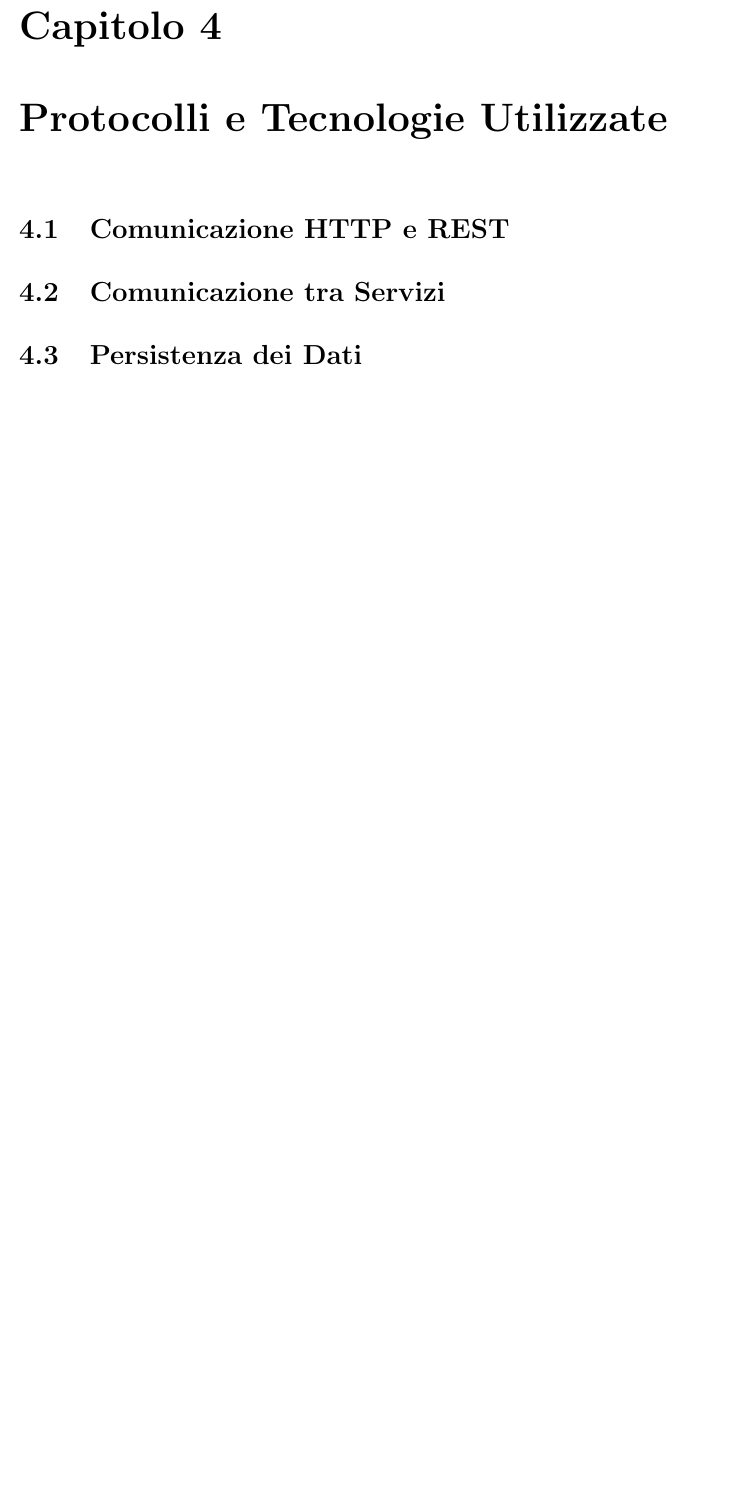
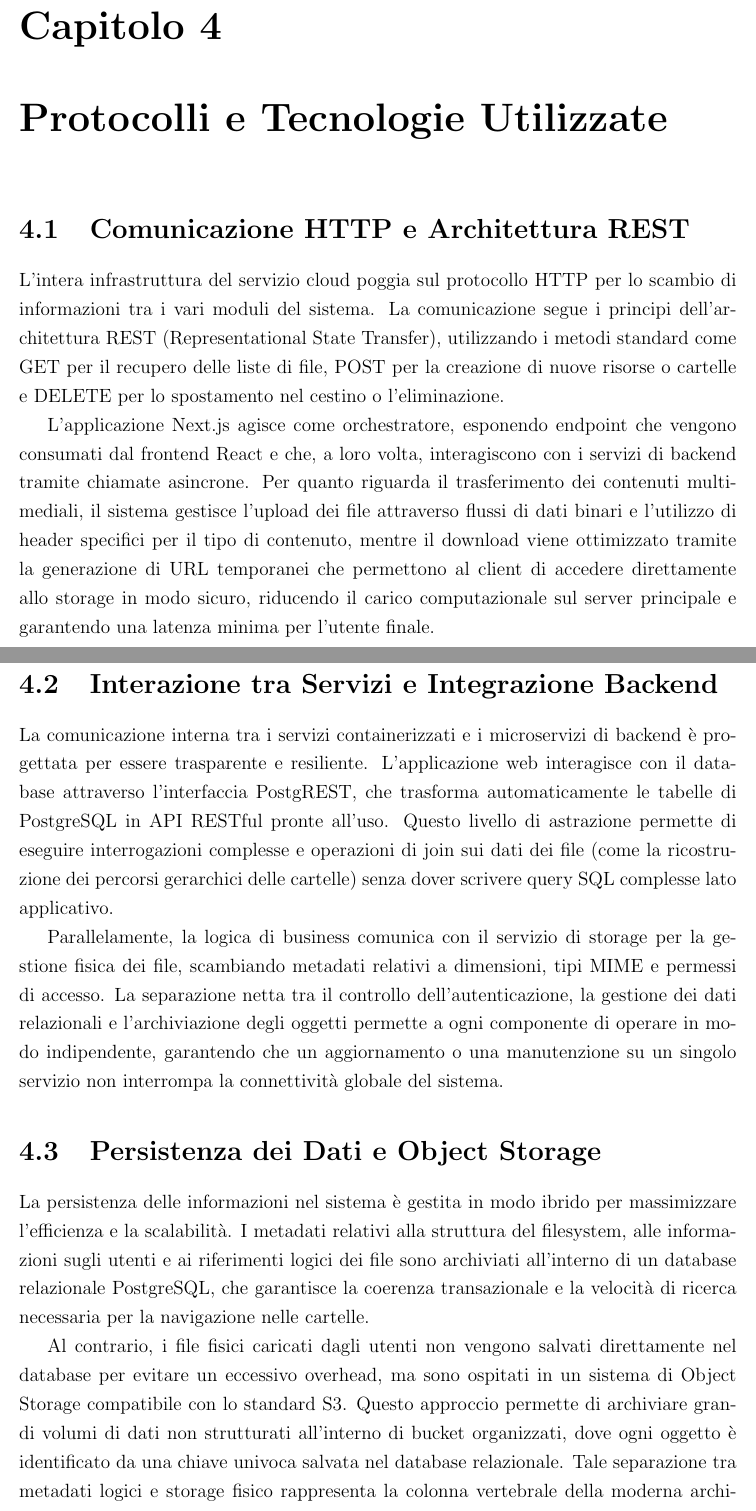
Before and after one commit to alessandrorebosio/VIRT26-Drive, a LaTeX document (docs/report.tex): part of page 16 of 25 before the commit and two parts of pages 16 and 17 of 26 after it, the two joined at a grey line, cut so that both start at the same text, the shorter picture padded with empty space. Compiled offline with pdfLaTeX.

Commit message:
docs(report): write chapter 4

```diff
--- a/docs/report.tex
+++ b/docs/report.tex
@@ -355,24 +355,66 @@ cloud \textit{enterprise} come Kubernetes o AWS ECS.
 \chapter{Protocolli e Tecnologie Utilizzate}
 \label{cap:protocolli}
 
-\section{Comunicazione HTTP e REST}
-% Descrivere:
-% - uso di HTTP per le API
-% - architettura REST
-% - metodi principali (GET, POST)
-% - upload file tramite multipart/form-data
+\section{Comunicazione HTTP e Architettura REST}
+L'intera infrastruttura del servizio cloud poggia sul protocollo HTTP
+per lo scambio di informazioni tra i vari moduli del sistema. La
+comunicazione segue i principi dell'architettura REST
+(Representational State Transfer), utilizzando i metodi standard come
+GET per il recupero delle liste di file, POST per la creazione di
+nuove risorse o cartelle e DELETE per lo spostamento nel cestino o
+l'eliminazione.
 
-\section{Comunicazione tra Servizi}
-% Descrivere:
-% - comunicazione backend → database
-% - comunicazione backend → storage
-% - uso di API S3 nel caso MinIO
+L'applicazione Next.js agisce come orchestratore, esponendo endpoint
+che vengono consumati dal frontend React e che, a loro volta,
+interagiscono con i servizi di backend tramite chiamate asincrone.
+Per quanto riguarda il trasferimento dei contenuti multimediali, il
+sistema gestisce l'upload dei file attraverso flussi di dati binari e
+l'utilizzo di header specifici per il tipo di contenuto, mentre il
+download viene ottimizzato tramite la generazione di URL temporanei
+che permettono al client di accedere direttamente allo storage in
+modo sicuro, riducendo il carico computazionale sul server principale
+e garantendo una latenza minima per l'utente finale.
 
-\section{Persistenza dei Dati}
-% Confrontare:
-% - filesystem (struttura gerarchica)
-% - object storage (bucket e oggetti)
-% Evidenziare differenze in accesso e scalabilità.
+\newpage
+\section{Interazione tra Servizi e Integrazione Backend}
+La comunicazione interna tra i servizi containerizzati e i
+microservizi di backend è progettata per essere trasparente e
+resiliente. L'applicazione web interagisce con il database attraverso
+l'interfaccia PostgREST, che trasforma automaticamente le tabelle di
+PostgreSQL in API RESTful pronte all'uso. Questo livello di
+astrazione permette di eseguire interrogazioni complesse e operazioni
+di join sui dati dei file (come la ricostruzione dei percorsi
+gerarchici delle cartelle) senza dover scrivere query SQL complesse
+lato applicativo.
+
+Parallelamente, la logica di business comunica con il servizio di
+storage per la gestione fisica dei file, scambiando metadati relativi
+a dimensioni, tipi MIME e permessi di accesso. La separazione netta
+tra il controllo dell'autenticazione, la gestione dei dati
+relazionali e l'archiviazione degli oggetti permette a ogni
+componente di operare in modo indipendente, garantendo che un
+aggiornamento o una manutenzione su un singolo servizio non
+interrompa la connettività globale del sistema.
+
+\section{Persistenza dei Dati e Object Storage}
+La persistenza delle informazioni nel sistema è gestita in modo
+ibrido per massimizzare l'efficienza e la scalabilità. I metadati
+relativi alla struttura del filesystem, alle informazioni sugli
+utenti e ai riferimenti logici dei file sono archiviati all'interno
+di un database relazionale PostgreSQL, che garantisce la coerenza
+transazionale e la velocità di ricerca necessaria per la navigazione
+nelle cartelle.
+
+Al contrario, i file fisici caricati dagli utenti non vengono salvati
+direttamente nel database per evitare un eccessivo overhead, ma sono
+ospitati in un sistema di Object Storage compatibile con lo standard
+S3. Questo approccio permette di archiviare grandi volumi di dati non
+strutturati all'interno di bucket organizzati, dove ogni oggetto è
+identificato da una chiave univoca salvata nel database relazionale.
+Tale separazione tra metadati logici e storage fisico rappresenta la
+colonna vertebrale della moderna architettura cloud, permettendo al
+sistema di gestire milioni di file mantenendo inalterata la
+reattività dell'interfaccia e la sicurezza degli accessi.
 
 % CHAPTER 5
 \chapter{Gestione Utenti e Autenticazione}
```
